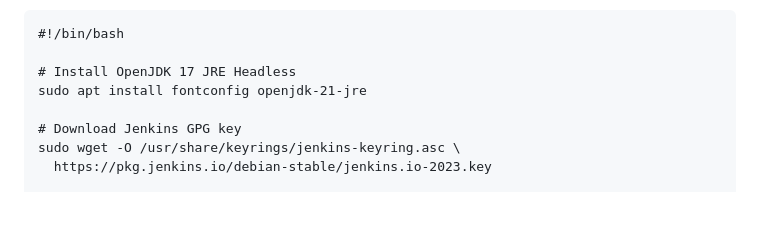
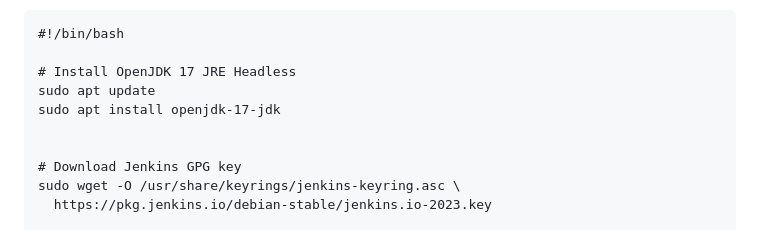
Before and after one commit to Vikasghandge/HR-Leave_App, a Markdown page: README.md, the part around the change. Drawn GitHub-style; blank space fills up the shorter version.

```diff
--- a/README.md
+++ b/README.md
@@ -26,7 +26,9 @@ vi jenkins.sh
 #!/bin/bash
 
 # Install OpenJDK 17 JRE Headless
-sudo apt install fontconfig openjdk-21-jre
+sudo apt update
+sudo apt install openjdk-17-jdk
+
 
 # Download Jenkins GPG key
 sudo wget -O /usr/share/keyrings/jenkins-keyring.asc \
```
